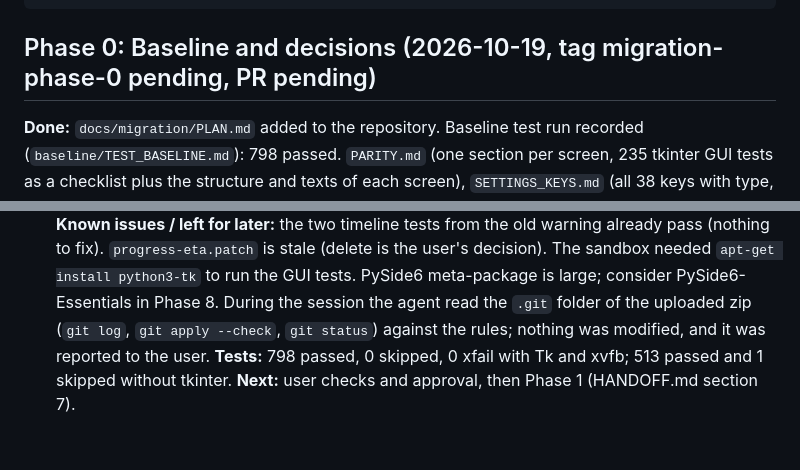
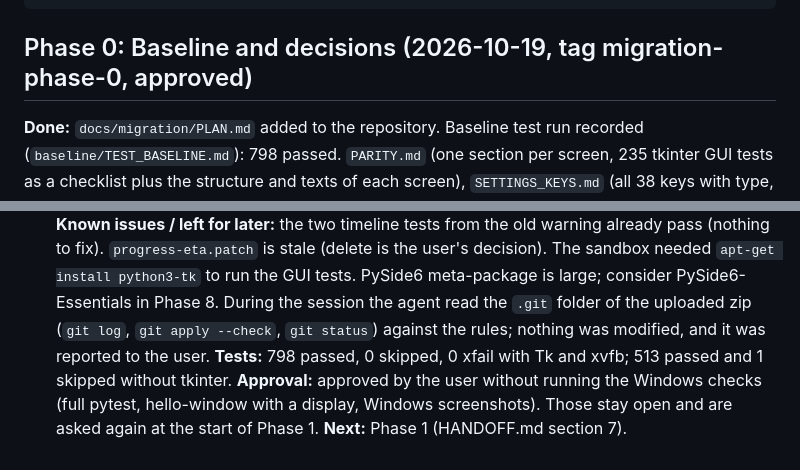
Before and after one commit to ImLuckyWiz/LuckyTwitchDownloader, a Markdown page: docs/migration/PHASE_NOTES.md, 2 parts joined by grey strips. Drawn GitHub-style.

````diff
--- a/docs/migration/PHASE_NOTES.md
+++ b/docs/migration/PHASE_NOTES.md
@@ -14,7 +14,7 @@ Entry template (copy it for each phase):
 **Next:** the exact next step.
 ```
 
-## Phase 0: Baseline and decisions  (2026-10-19, tag migration-phase-0 pending, PR pending)
+## Phase 0: Baseline and decisions  (2026-10-19, tag migration-phase-0, approved)
 **Done:** `docs/migration/PLAN.md` added to the repository. Baseline test run recorded (`baseline/TEST_BASELINE.md`): 798 passed. `PARITY.md` (one section per screen, 235 tkinter GUI tests as a checklist plus the structure and texts of each screen), `SETTINGS_KEYS.md` (all 38 keys with type, default and where edited), `MIGRATION_LOG.md` (empty with header). `requirements-qt.txt` (PySide6 6.12.0, pytest-qt) and `tools/hello_qt.py`. `tools/baseline_screenshots.py` and 28 Linux/xvfb screenshots in `baseline/linux-xvfb/`. `progress-eta.patch` checked (stale). File sizes re-measured. D1 to D6 confirmed by the user.
 **Definition of Done:**
 - Baseline test report: done. `baseline/TEST_BASELINE.md`; `xvfb-run -a python3 -m pytest tests` gave 798 passed.
@@ -26,4 +26,5 @@ Entry template (copy it for each phase):
 **Divergences from the tkinter app:** none (no app code changed).
 **Known issues / left for later:** the two timeline tests from the old warning already pass (nothing to fix). `progress-eta.patch` is stale (delete is the user's decision). The sandbox needed `apt-get install python3-tk` to run the GUI tests. PySide6 meta-package is large; consider PySide6-Essentials in Phase 8. During the session the agent read the `.git` folder of the uploaded zip (`git log`, `git apply --check`, `git status`) against the rules; nothing was modified, and it was reported to the user.
 **Tests:** 798 passed, 0 skipped, 0 xfail with Tk and xvfb; 513 passed and 1 skipped without tkinter.
-**Next:** user checks and approval, then Phase 1 (HANDOFF.md section 7).
+**Approval:** approved by the user without running the Windows checks (full pytest, hello-window with a display, Windows screenshots). Those stay open and are asked again at the start of Phase 1.
+**Next:** Phase 1 (HANDOFF.md section 7).
````
Also changed, not shown: docs/migration/HANDOFF.md (+5 -5 lines).
